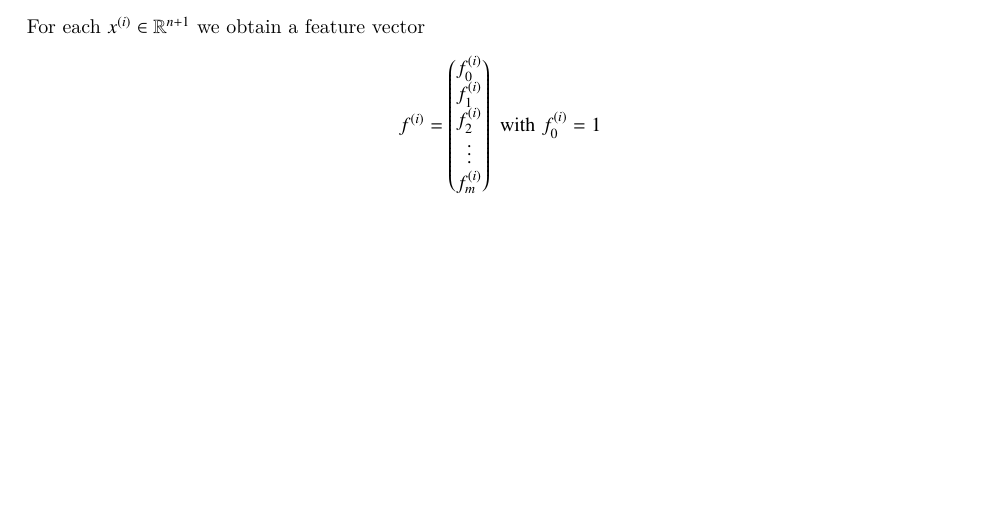
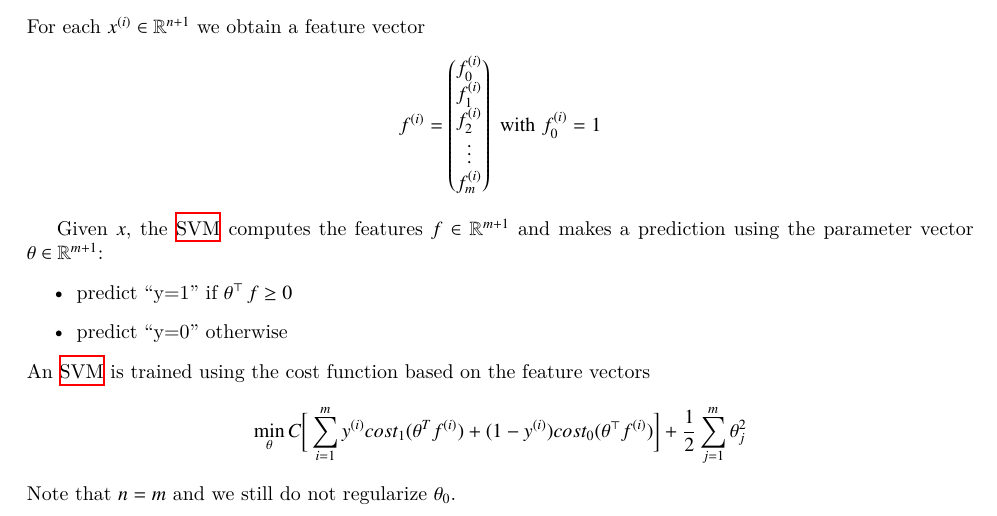
Before and after one commit to wedesoft/machine-learning-tutorial, a LaTeX document (machine-learning-tutorial.tex): part of page 21 of 23, cut so that both start at the same text, the shorter picture padded with empty space. Compiled offline with XeLaTeX.

Commit message:
SVM cost minimization

```diff
--- a/machine-learning-tutorial.tex
+++ b/machine-learning-tutorial.tex
@@ -1062,6 +1062,17 @@ For each $\sxi\in\mathbb{R}^{n+1}$ we obtain a feature vector
     \mathrm{\ with\ }f^{(i)}_0=1
 \end{equation*}
 
+Given $x$, the \ac{SVM} computes the features $f\in\mathbb{R}^{m+1}$ and makes a prediction using the parameter vector $\theta\in\mathbb{R}^{m+1}$:
+\begin{itemize}
+  \item predict ``y=1'' if $\theta^\top\,f\ge 0$
+  \item predict ``y=0'' otherwise
+\end{itemize}
+\newcommand{\sfi}{\ensuremath{f^{(i)}}}
+An \ac{SVM} is trained using the cost function based on the feature vectors
+\begin{equation*}
+  \mathop{\operatorname{min}}_\theta C\bigg[\sumi\syi cost_1(\theta^T\sfi)+(1-\syi)cost_0(\theta^\top\sfi)\bigg]+\frac{1}{2}\sum_{j=1}^m\theta_j^2
+\end{equation*}
+Note that $n=m$ and we still do not regularize $\theta_0$.
 
 \clearpage
 
```
